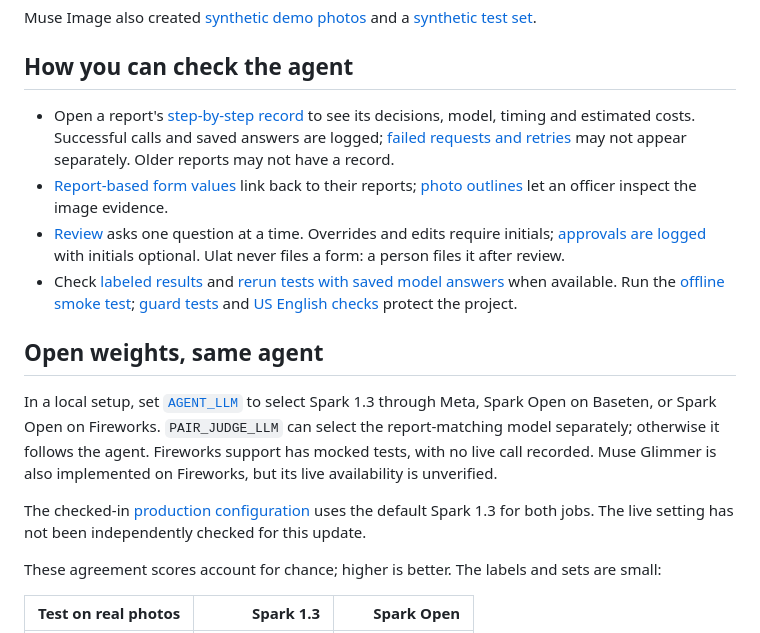
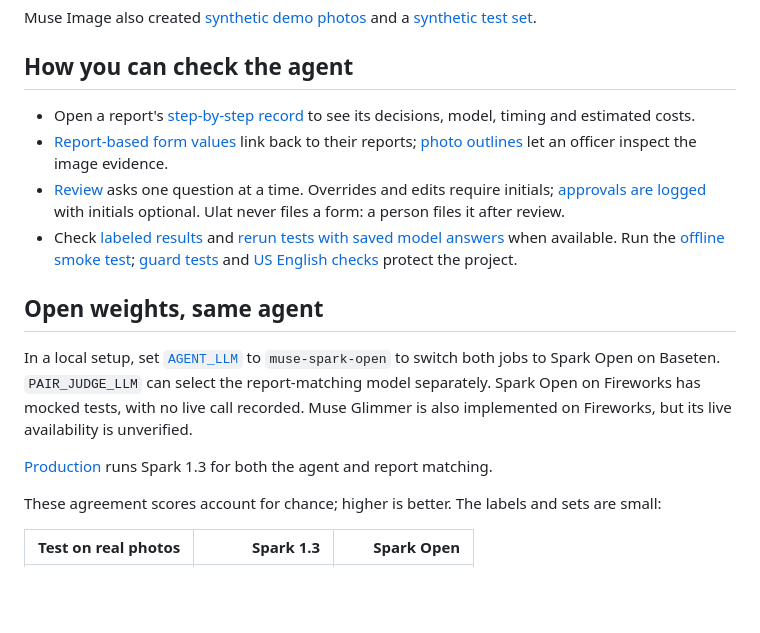
Before and after one commit to ronniecutamora/hack, a Markdown page: README.md, the part around the change. GitHub-like rendering; blank space fills up the shorter version.

Commit message:
docs: tighten the judge README

```diff
--- a/README.md
+++ b/README.md
@@ -36,16 +36,16 @@ Muse Image also created [synthetic demo photos](data/demo/scenario.json) and a [
 
 ## How you can check the agent
 
-- Open a report's [step-by-step record](app/agent_trace.py) to see its decisions, model, timing and estimated costs. Successful calls and saved answers are logged; [failed requests and retries](app/meta/base.py) may not appear separately. Older reports may not have a record.
+- Open a report's [step-by-step record](app/agent_trace.py) to see its decisions, model, timing and estimated costs.
 - [Report-based form values](docs/how-it-works.md#officer-outputs) link back to their reports; [photo outlines](app/photo.py) let an officer inspect the image evidence.
 - [Review](app/questions.py) asks one question at a time. Overrides and edits require initials; [approvals are logged](app/drafts.py) with initials optional. Ulat never files a form: a person files it after review.
 - Check [labeled results](data/eval/results.json) and [rerun tests with saved model answers](docs/evaluation.md) when available. Run the [offline smoke test](scripts/smoke.py); [guard tests](tests/test_no_contributor_models.py) and [US English checks](tests/test_us_english.py) protect the project.
 
 ## Open weights, same agent
 
-In a local setup, set [`AGENT_LLM`](app/config.py) to select Spark 1.3 through Meta, Spark Open on Baseten, or Spark Open on Fireworks. `PAIR_JUDGE_LLM` can select the report-matching model separately; otherwise it follows the agent. Fireworks support has mocked tests, with no live call recorded. Muse Glimmer is also implemented on Fireworks, but its live availability is unverified.
+In a local setup, set [`AGENT_LLM`](app/config.py) to `muse-spark-open` to switch both jobs to Spark Open on Baseten. `PAIR_JUDGE_LLM` can select the report-matching model separately. Spark Open on Fireworks has mocked tests, with no live call recorded. Muse Glimmer is also implemented on Fireworks, but its live availability is unverified.
 
-The checked-in [production configuration](app/deploy_targets.py) uses the default Spark 1.3 for both jobs. The live setting has not been independently checked for this update.
+[Production](app/deploy_targets.py) runs Spark 1.3 for both the agent and report matching.
 
 These agreement scores account for chance; higher is better. The labels and sets are small:
 
```
